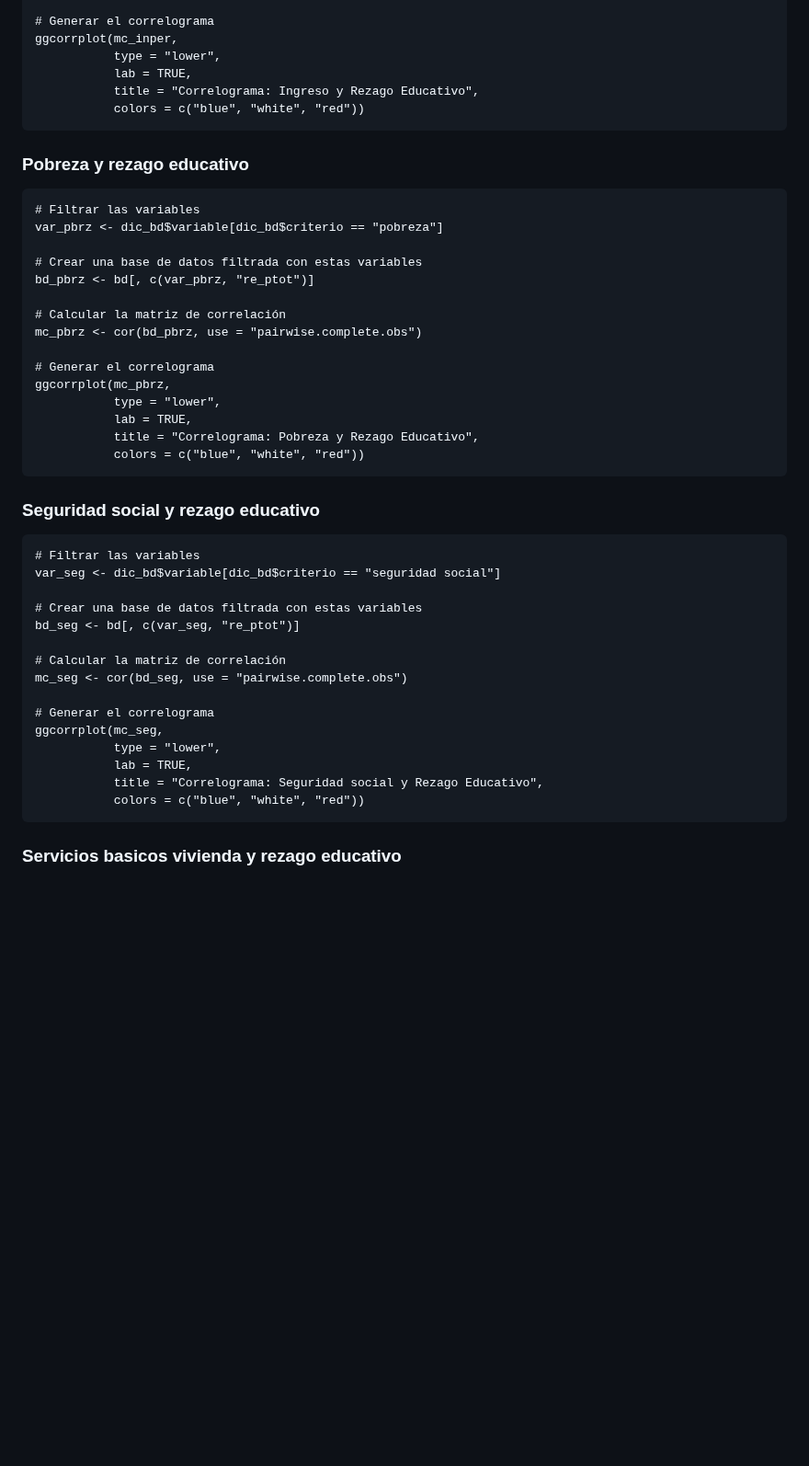
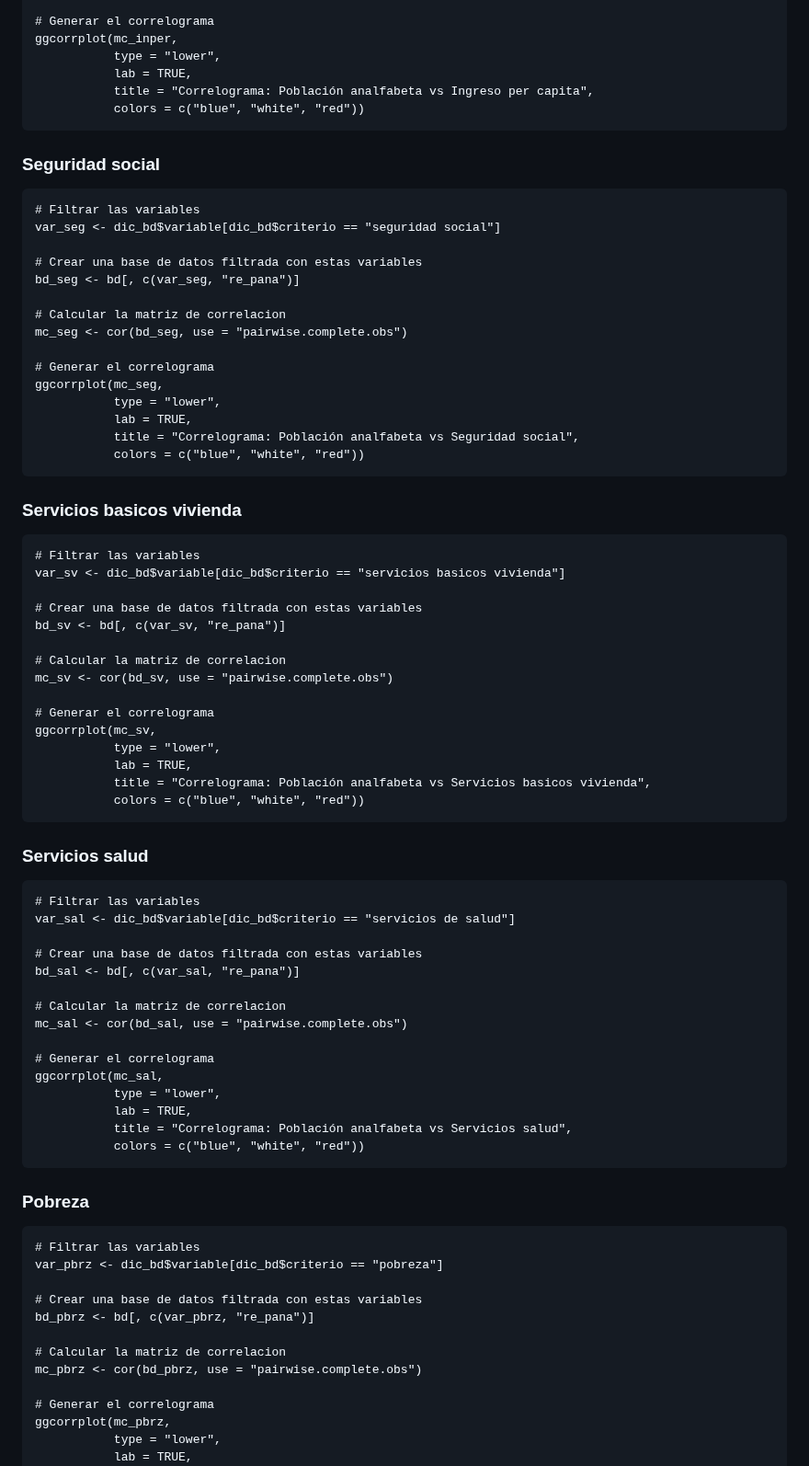
Before and after one commit to emiliano98mx/BrechaEducativa, a Markdown page: Analisis_Correlacion.md, the part around one of its changes. Shown at 92% size. Rendered like a GitHub page; blank space fills up the shorter version.

````diff
--- a/Analisis_Correlacion.md
+++ b/Analisis_Correlacion.md
@@ -195,44 +222,82 @@ mc_inper <- cor(bd_inper, use = "pairwise.complete.obs")
 ggcorrplot(mc_inper,
            type = "lower",
            lab = TRUE,
-           title = "Correlograma: Ingreso y Rezago Educativo",
+           title = "Correlograma: Población analfabeta vs Ingreso per capita",
            colors = c("blue", "white", "red"))
 ```
-### Pobreza y rezago educativo
-```{r Matriz pobreza}
+
+### Seguridad social
+
+```{r Correlograma seguridad social}
+# Filtrar las variables
+var_seg <- dic_bd$variable[dic_bd$criterio == "seguridad social"]
+
+# Crear una base de datos filtrada con estas variables
+bd_seg <- bd[, c(var_seg, "re_pana")]
+
+# Calcular la matriz de correlacion
+mc_seg <- cor(bd_seg, use = "pairwise.complete.obs")
+
+# Generar el correlograma
+ggcorrplot(mc_seg,
+           type = "lower",
+           lab = TRUE,
+           title = "Correlograma: Población analfabeta vs Seguridad social",
+           colors = c("blue", "white", "red"))
+```
+
+### Servicios basicos vivienda
+
+```{r Correlograma servicios basicos vivienda}
+# Filtrar las variables
+var_sv <- dic_bd$variable[dic_bd$criterio == "servicios basicos vivienda"]
+
+# Crear una base de datos filtrada con estas variables
+bd_sv <- bd[, c(var_sv, "re_pana")]
+
+# Calcular la matriz de correlacion
+mc_sv <- cor(bd_sv, use = "pairwise.complete.obs")
+
+# Generar el correlograma
+ggcorrplot(mc_sv,
+           type = "lower",
+           lab = TRUE,
+           title = "Correlograma: Población analfabeta vs Servicios basicos vivienda",
+           colors = c("blue", "white", "red"))
+```
+
+### Servicios salud
+
+```{r Correlograma servicios salud}
+# Filtrar las variables
+var_sal <- dic_bd$variable[dic_bd$criterio == "servicios de salud"]
+
+# Crear una base de datos filtrada con estas variables
+bd_sal <- bd[, c(var_sal, "re_pana")]
+
+# Calcular la matriz de correlacion
+mc_sal <- cor(bd_sal, use = "pairwise.complete.obs")
+
+# Generar el correlograma
+ggcorrplot(mc_sal,
+           type = "lower",
+           lab = TRUE,
+           title = "Correlograma: Población analfabeta vs Servicios salud",
+           colors = c("blue", "white", "red"))
+```
+### Pobreza
+
+```{r Correlograma pobreza}
 # Filtrar las variables
 var_pbrz <- dic_bd$variable[dic_bd$criterio == "pobreza"]
 
 # Crear una base de datos filtrada con estas variables
-bd_pbrz <- bd[, c(var_pbrz, "re_ptot")]
+bd_pbrz <- bd[, c(var_pbrz, "re_pana")]
 
-# Calcular la matriz de correlación
+# Calcular la matriz de correlacion
 mc_pbrz <- cor(bd_pbrz, use = "pairwise.complete.obs")
 
 # Generar el correlograma
 ggcorrplot(mc_pbrz,
            type = "lower",
            lab = TRUE,
-           title = "Correlograma: Pobreza y Rezago Educativo",
-           colors = c("blue", "white", "red"))
-```
-### Seguridad social y rezago educativo
-```{r Matriz seguridad social}
-# Filtrar las variables
-var_seg <- dic_bd$variable[dic_bd$criterio == "seguridad social"]
-
-# Crear una base de datos filtrada con estas variables
-bd_seg <- bd[, c(var_seg, "re_ptot")]
-
-# Calcular la matriz de correlación
-mc_seg <- cor(bd_seg, use = "pairwise.complete.obs")
-
-# Generar el correlograma
-ggcorrplot(mc_seg,
-           type = "lower",
-           lab = TRUE,
-           title = "Correlograma: Seguridad social y Rezago Educativo",
-           colors = c("blue", "white", "red"))
-```
-### Servicios basicos vivienda y rezago educativo
-
````
Also changed, not shown: other parts of Analisis_Correlacion.md (+159 -161 lines).
